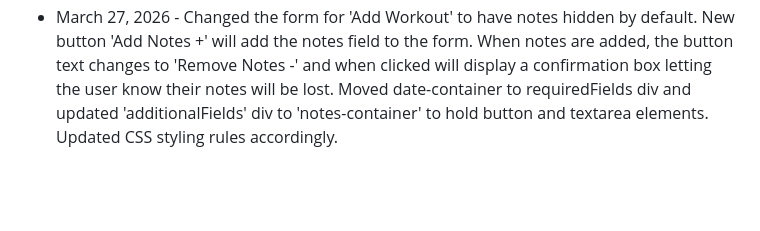
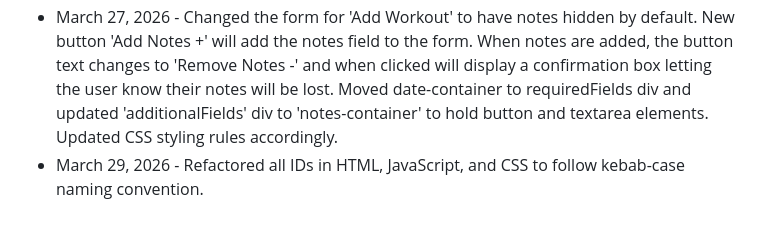
Before and after one commit to ORandoNat/workout-log-api, a Markdown page: README.md, the part around the change. Rendered like a GitHub page; blank space fills up the shorter version.

Commit message:
Refactor IDs to use kebab-case naming convention

```diff
--- a/README.md
+++ b/README.md
@@ -51,3 +51,4 @@ Once the app is open and running, you can start adding workouts to the log. Each
 - March 23, 2026 - Moved CSS styling to it's own file (styles.css) and restructured HTML to align with stylesheet.
 - March 26, 2026 - Adjusted CSS to make the app look like a white page on a blue background and added independent scrolling functionality to the list of workouts.
 - March 27, 2026 - Changed the form for 'Add Workout' to have notes hidden by default. New button 'Add Notes +' will add the notes field to the form. When notes are added, the button text changes to 'Remove Notes -' and when clicked will display a confirmation box letting the user know their notes will be lost. Moved date-container to requiredFields div and updated 'additionalFields' div to 'notes-container' to hold button and textarea elements. Updated CSS styling rules accordingly.
+- March 29, 2026 - Refactored all IDs in HTML, JavaScript, and CSS to follow kebab-case naming convention.
```
